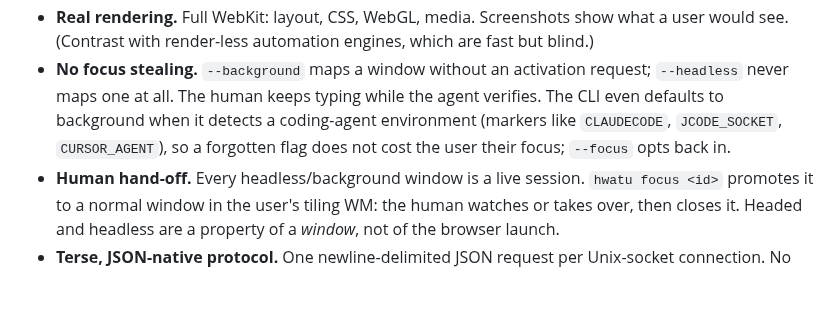
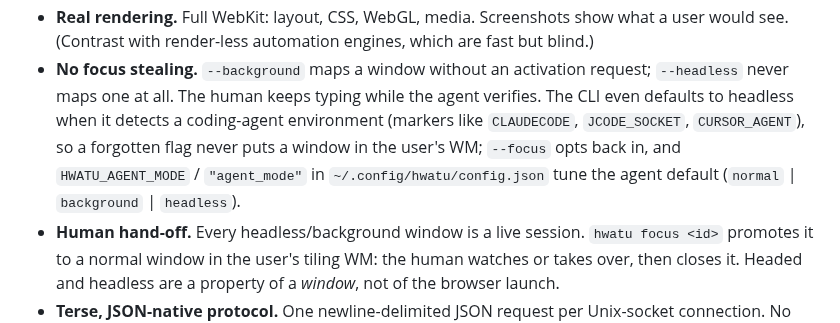
Before and after one commit to hongnoul/hwatu, a Markdown page: docs/agents.md, the part around the change. GitHub-like rendering; blank space fills up the shorter version.

Commit message:
docs: agents guide reflects headless agent default and agent_mode config

```diff
--- a/docs/agents.md
+++ b/docs/agents.md
@@ -28,9 +28,12 @@ machine the human is working on.
 - **No focus stealing.** `--background` maps a window without an
   activation request; `--headless` never maps one at all. The human
   keeps typing while the agent verifies. The CLI even defaults to
-  background when it detects a coding-agent environment (markers
+  headless when it detects a coding-agent environment (markers
   like `CLAUDECODE`, `JCODE_SOCKET`, `CURSOR_AGENT`), so a forgotten
-  flag does not cost the user their focus; `--focus` opts back in.
+  flag never puts a window in the user's WM; `--focus` opts back in,
+  and `HWATU_AGENT_MODE` / `"agent_mode"` in
+  `~/.config/hwatu/config.json` tune the agent default
+  (`normal` | `background` | `headless`).
 - **Human hand-off.** Every headless/background window is a live
   session. `hwatu focus <id>` promotes it to a normal window in the
   user's tiling WM: the human watches or takes over, then closes it.
```
